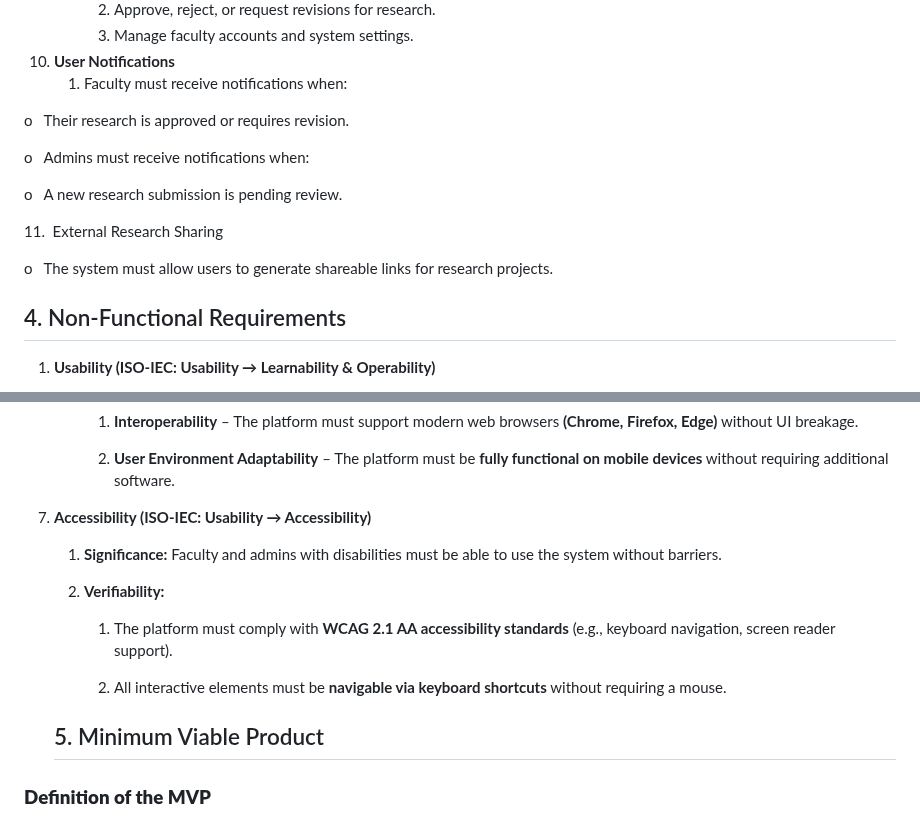
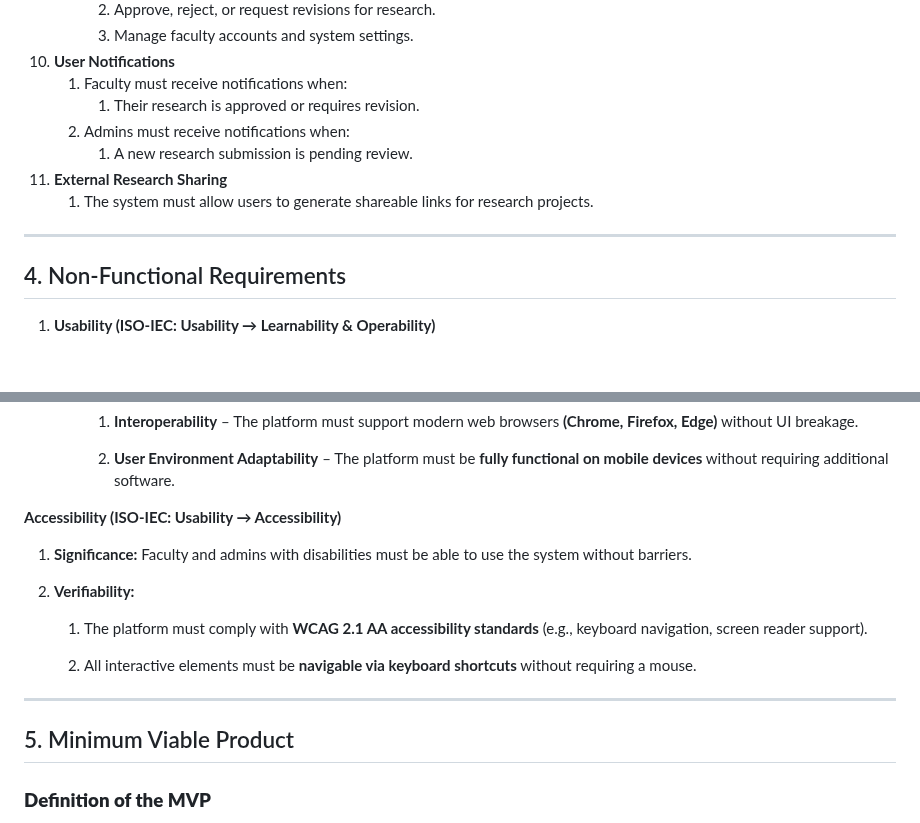
Before and after one commit to Naalu/ds-senior-capstone-projects-website, a Markdown page: deliverables/requirements.md, 2 parts joined by grey strips. GitHub-like rendering; blank space fills up the shorter version.

```diff
--- a/deliverables/requirements.md
+++ b/deliverables/requirements.md
@@ -126,16 +132,13 @@ The **Mathematics & Statistics Research Showcase** is a **web-based research rep
         3. Manage faculty accounts and system settings.
 10. **User Notifications**
     1. Faculty must receive notifications when:
+        1. Their research is approved or requires revision.
+    2. Admins must receive notifications when:
+        1. A new research submission is pending review.
+11. **External Research Sharing**
+    1. The system must allow users to generate shareable links for research projects.
 
-o   Their research is approved or requires revision.
-
-o   Admins must receive notifications when:
-
-o   A new research submission is pending review.
-
-11.  External Research Sharing
-
-o   The system must allow users to generate shareable links for research projects.
+------------------------------------------------------------------------
 
 ## 4. Non-Functional Requirements
 
@@ -201,17 +204,19 @@ o   The system must allow users to generate shareable links for research proje
 
         2. **User Environment Adaptability** – The platform must be **fully functional on mobile devices** without requiring additional software.
 
-7. **Accessibility (ISO-IEC: Usability → Accessibility)**
+**Accessibility (ISO-IEC: Usability → Accessibility)**
 
-    1. **Significance:** Faculty and admins with disabilities must be able to use the system without barriers.
+1. **Significance:** Faculty and admins with disabilities must be able to use the system without barriers.
 
-    2. **Verifiability:**
+2. **Verifiability:**
 
-        1. The platform must comply with **WCAG 2.1 AA accessibility standards** (e.g., keyboard navigation, screen reader support).
+    1. The platform must comply with **WCAG 2.1 AA accessibility standards** (e.g., keyboard navigation, screen reader support).
 
-        2. All interactive elements must be **navigable via keyboard shortcuts** without requiring a mouse.
+    2. All interactive elements must be **navigable via keyboard shortcuts** without requiring a mouse.
 
-   ## 5. Minimum Viable Product
+------------------------------------------------------------------------
+
+## 5. Minimum Viable Product
 
 ### **Definition of the MVP**
 
```
Also changed, not shown: other parts of deliverables/requirements.md (+74 -15 lines).
